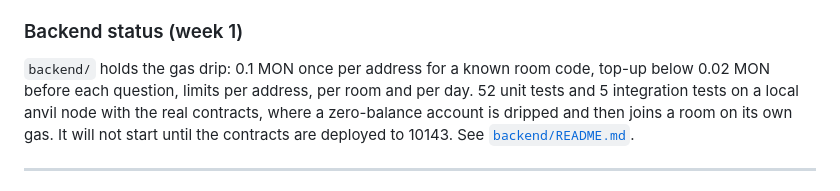
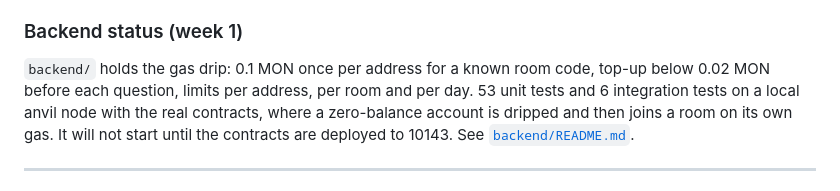
Before and after one commit to amrrobb/kokonad, a Markdown page: README.md, the part around the change. GitHub-like rendering.

Commit message:
docs: backend test counts; keep handoff visibility note under its bullet

```diff
--- a/README.md
+++ b/README.md
@@ -136,7 +136,7 @@ implementation deliberately differs from the PRD function table.
 ### Backend status (week 1)
 
 `backend/` holds the gas drip: 0.1 MON once per address for a known room code, top-up below 0.02 MON
-before each question, limits per address, per room and per day. 52 unit tests and 5 integration tests
+before each question, limits per address, per room and per day. 53 unit tests and 6 integration tests
 on a local anvil node with the real contracts, where a zero-balance account is dripped and then joins
 a room on its own gas. It will not start until the contracts are deployed to 10143. See
 [`backend/README.md`](backend/README.md).
```
Also changed, not shown: docs/HANDOFF.md (+1 -1 lines).
